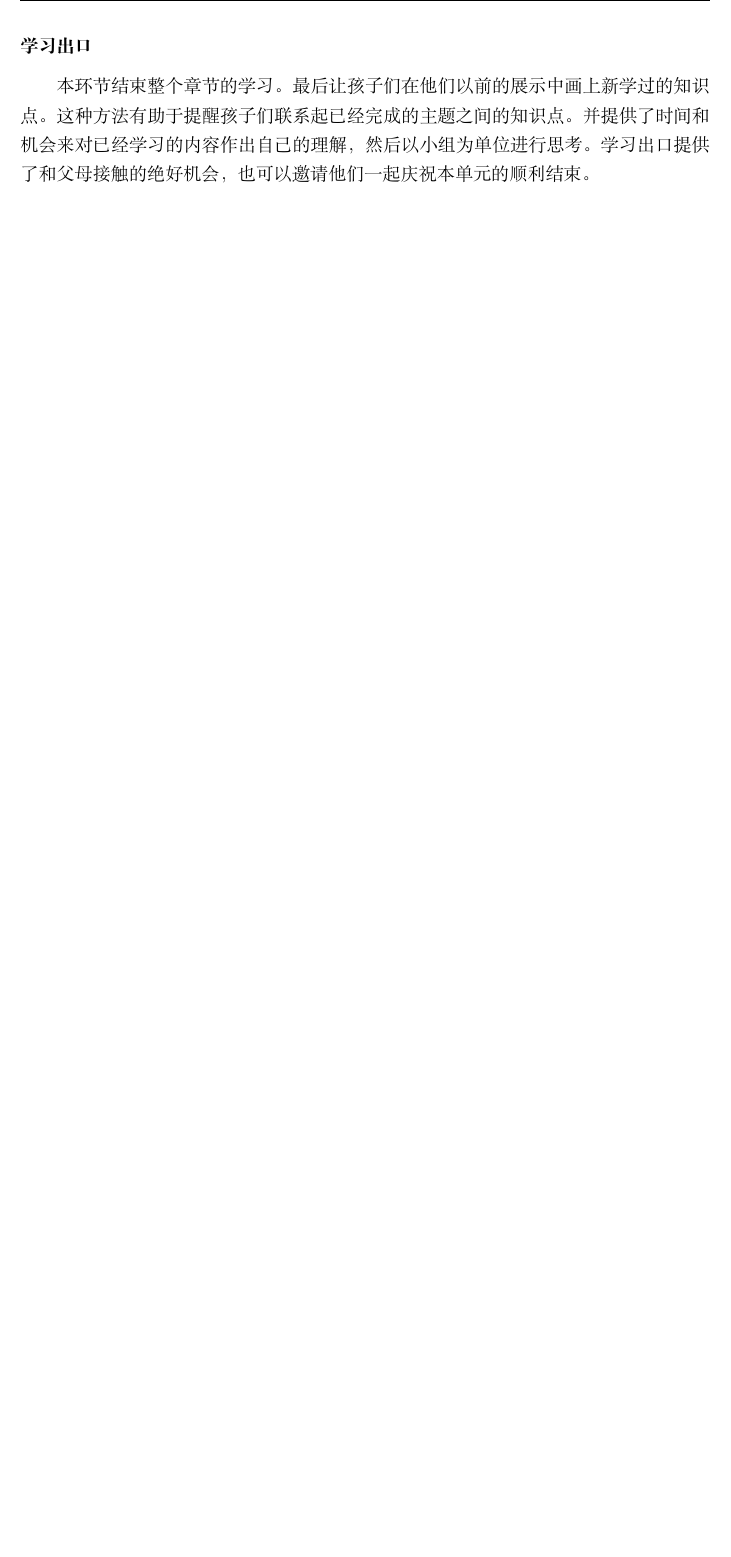
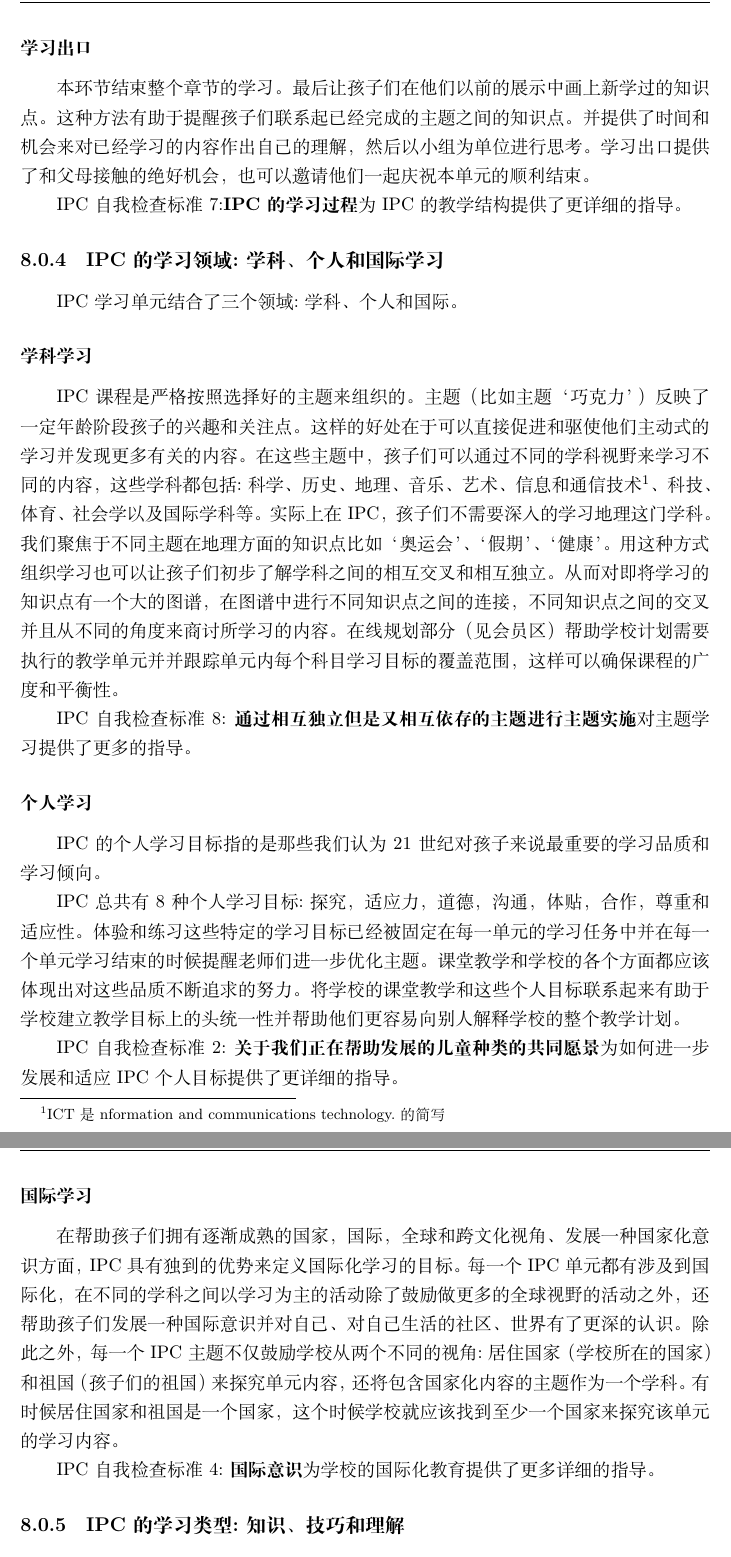
Before and after one commit to haotianmichael/LaTeX-Template, a LaTeX book (Project1/product/IPC.tex, which reads Project1/product/chapter/8-TheBigPicture.tex): part of page 18 of 18 before the commit and two parts of pages 18 and 19 of 19 after it, the two joined at a grey line, cut so that both start at the same text, the shorter picture padded with empty space. Compiled offline with XeLaTeX; a missing font is replaced by an installed copy or a similar font.

Commit message:
7.15 modification

```diff
--- a/Project1/product/chapter/8-TheBigPicture.tex
+++ b/Project1/product/chapter/8-TheBigPicture.tex
@@ -34,4 +34,25 @@
     该环节帮助孩子们加工和展示他们在探究活动中获得的各种信息和知识。获取这些知识的方式旨在锻炼他们的各种能力和兴趣，从而促进其记录学习的能力。记录学习的方式可以有很多种，比如说数字设备记录，戏剧形式、作曲、地图、图片、实验、艺术作品等等。
 
 \subsubsection{学习出口}
-    本环节结束整个章节的学习。最后让孩子们在他们以前的展示中画上新学过的知识点。这种方法有助于提醒孩子们联系起已经完成的主题之间的知识点。并提供了时间和机会来对已经学习的内容作出自己的理解，然后以小组为单位进行思考。学习出口提供了和父母接触的绝好机会，也可以邀请他们一起庆祝本单元的顺利结束。
+    本环节结束整个章节的学习。最后让孩子们在他们以前的展示中画上新学过的知识点。这种方法有助于提醒孩子们联系起已经完成的主题之间的知识点。并提供了时间和机会来对已经学习的内容作出自己的理解，然后以小组为单位进行思考。学习出口提供了和父母接触的绝好机会，也可以邀请他们一起庆祝本单元的顺利结束。 \par
+
+    IPC自我检查标准7:\textbf{IPC的学习过程}为IPC的教学结构提供了更详细的指导。
+
+
+\subsection{IPC的学习领域:学科、个人和国际学习}
+   IPC学习单元结合了三个领域:学科、个人和国际。
+
+\subsubsection{学科学习}
+    IPC课程是严格按照选择好的主题来组织的。主题（比如主题‘巧克力’）反映了一定年龄阶段孩子的兴趣和关注点。这样的好处在于可以直接促进和驱使他们主动式的学习并发现更多有关的内容。在这些主题中，孩子们可以通过不同的学科视野来学习不同的内容，这些学科都包括:科学、历史、地理、音乐、艺术、信息和通信技术\footnote{ICT是nformation and communications technology.的简写}、科技、体育、社会学以及国际学科等。实际上在IPC，孩子们不需要深入的学习地理这门学科。我们聚焦于不同主题在地理方面的知识点比如‘奥运会’、‘假期’、‘健康’。用这种方式组织学习也可以让孩子们初步了解学科之间的相互交叉和相互独立。从而对即将学习的知识点有一个大的图谱，在图谱中进行不同知识点之间的连接，不同知识点之间的交叉并且从不同的角度来商讨所学习的内容。在线规划部分（见会员区）帮助学校计划需要执行的教学单元并并跟踪单元内每个科目学习目标的覆盖范围，这样可以确保课程的广度和平衡性。\par
+    IPC自我检查标准8:\textbf{通过相互独立但是又相互依存的主题进行主题实施}对主题学习提供了更多的指导。
+
+\subsubsection{个人学习}
+    IPC的个人学习目标指的是那些我们认为21世纪对孩子来说最重要的学习品质和学习倾向。\par
+    IPC总共有8种个人学习目标:探究，适应力，道德，沟通，体贴，合作，尊重和适应性。体验和练习这些特定的学习目标已经被固定在每一单元的学习任务中并在每一个单元学习结束的时候提醒老师们进一步优化主题。课堂教学和学校的各个方面都应该体现出对这些品质不断追求的努力。将学校的课堂教学和这些个人目标联系起来有助于学校建立教学目标上的头统一性并帮助他们更容易向别人解释学校的整个教学计划。   \par
+    IPC 自我检查标准2:\textbf{关于我们正在帮助发展的儿童种类的共同愿景}为如何进一步发展和适应IPC个人目标提供了更详细的指导。
+
+\subsubsection{国际学习}
+    在帮助孩子们拥有逐渐成熟的国家，国际，全球和跨文化视角、发展一种国家化意识方面，IPC具有独到的优势来定义国际化学习的目标。每一个IPC单元都有涉及到国际化，在不同的学科之间以学习为主的活动除了鼓励做更多的全球视野的活动之外，还帮助孩子们发展一种国际意识并对自己、对自己生活的社区、世界有了更深的认识。除此之外，每一个IPC主题不仅鼓励学校从两个不同的视角:居住国家（学校所在的国家）和祖国（孩子们的祖国）来探究单元内容，还将包含国家化内容的主题作为一个学科。有时候居住国家和祖国是一个国家，这个时候学校就应该找到至少一个国家来探究该单元的学习内容。\par
+    IPC自我检查标准4:\textbf{国际意识}为学校的国际化教育提供了更多详细的指导。
+
+\subsection{IPC的学习类型:知识、技巧和理解}
```
Also changed, not shown: Project1/product/chapter/8-TheBigPicture.tex (10 more changed lines).
